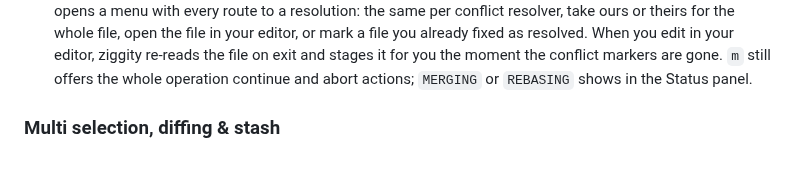
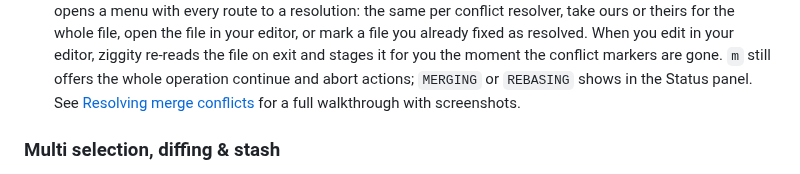
Before and after one commit to simoarpe/ziggity, a Markdown page: docs/features.md, the part around the change. Drawn GitHub-style.

```diff
--- a/docs/features.md
+++ b/docs/features.md
@@ -329,6 +329,8 @@ The animation itself is in the [README](../README.md).
   in your editor, ziggity re-reads the file on exit and stages it for you the
   moment the conflict markers are gone. `m` still offers the whole operation
   continue and abort actions; `MERGING` or `REBASING` shows in the Status panel.
+  See [Resolving merge conflicts](conflict-resolution.md) for a full walkthrough
+  with screenshots.
 
 ### Multi selection, diffing & stash
 
```
Also changed, not shown: docs/README.md (+1 -0 lines), docs/conflict-resolution.md (added, +88 -0 lines), docs/screenshots/24-conflict-resolver.png (added), docs/screenshots/25-conflict-files.png (added), docs/screenshots/26-conflict-menu.png (added), 2 other files.
